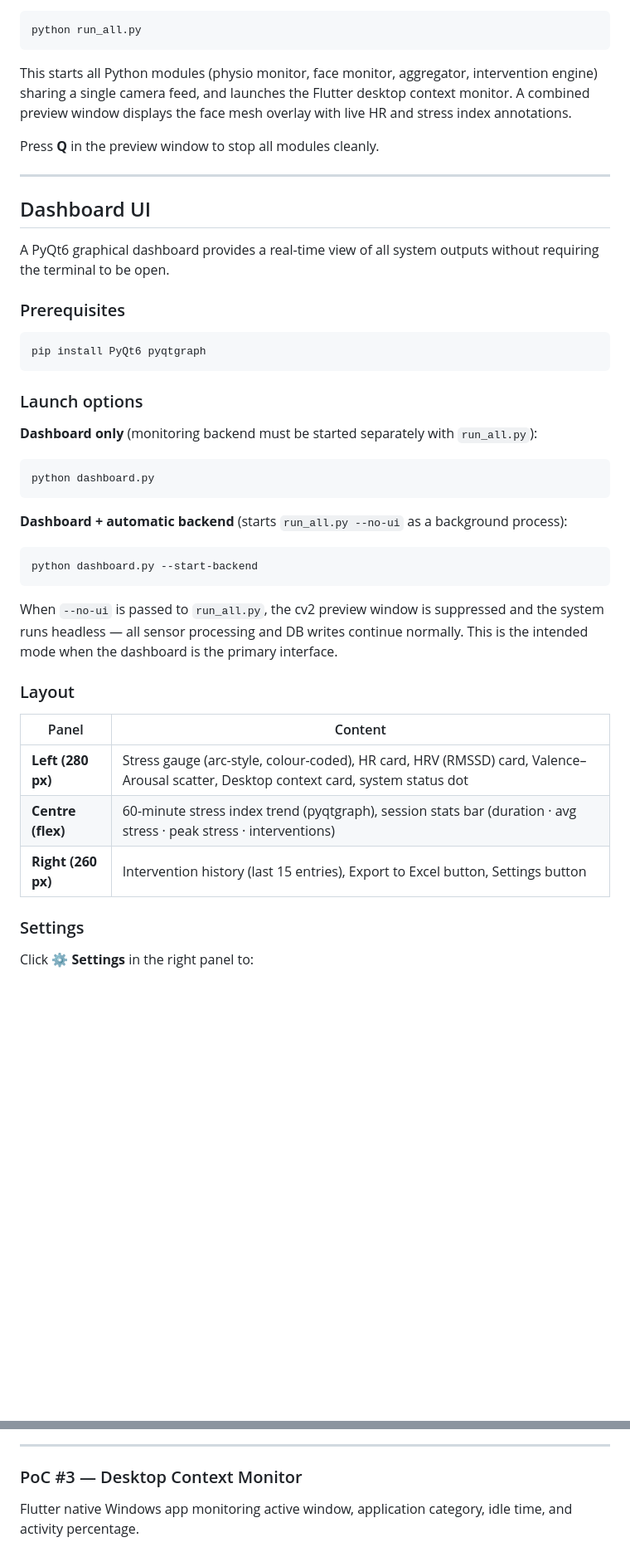
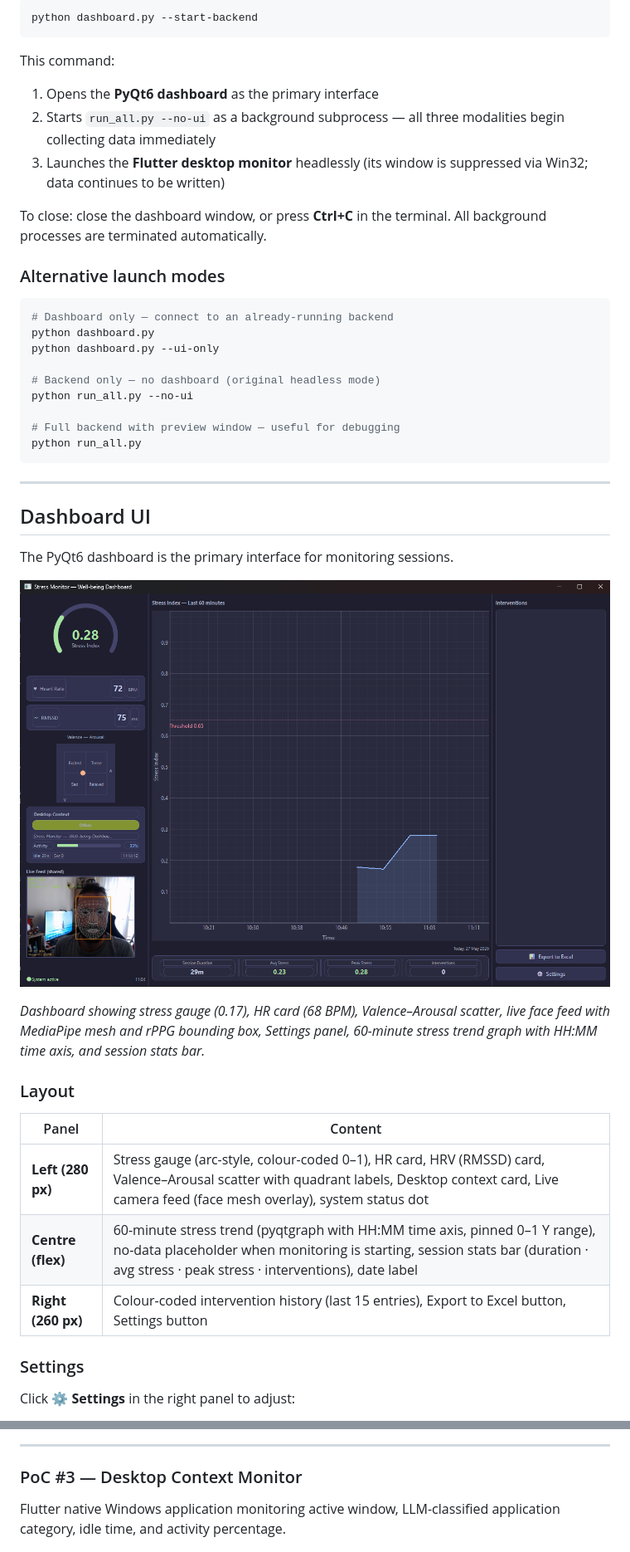
Before and after one commit to DMoforis/msc-thesis, a Markdown page: README.md, 2 parts joined by grey strips. Shown at 83% size. Drawn GitHub-style; pictures changed too: docs/screenshots/FullSystem_Dashboard_v1.png; blank space fills up the shorter version.

````diff
--- a/README.md
+++ b/README.md
@@ -188,49 +211,48 @@ This starts the local server on `http://localhost:11434`. The model is loaded in
 
 ```powershell
+python dashboard.py --start-backend
+```
+
+This command:
+1. Opens the **PyQt6 dashboard** as the primary interface
+2. Starts `run_all.py --no-ui` as a background subprocess — all three modalities begin collecting data immediately
+3. Launches the **Flutter desktop monitor** headlessly (its window is suppressed via Win32; data continues to be written)
+
+To close: close the dashboard window, or press **Ctrl+C** in the terminal. All background processes are terminated automatically.
+
+### Alternative launch modes
+
+```powershell
+# Dashboard only — connect to an already-running backend
+python dashboard.py
+python dashboard.py --ui-only
+
+# Backend only — no dashboard (original headless mode)
+python run_all.py --no-ui
+
+# Full backend with preview window — useful for debugging
 python run_all.py
 ```
-
-This starts all Python modules (physio monitor, face monitor, aggregator, intervention engine) sharing a single camera feed, and launches the Flutter desktop context monitor. A combined preview window displays the face mesh overlay with live HR and stress index annotations.
-
-Press **Q** in the preview window to stop all modules cleanly.
 
 ---
 
 ## Dashboard UI
 
-A PyQt6 graphical dashboard provides a real-time view of all system outputs without requiring the terminal to be open.
+The PyQt6 dashboard is the primary interface for monitoring sessions.
 
-### Prerequisites
+![Integrated Dashboard](docs/screenshots/FullSystem_Dashboard_v1.png)
 
-```powershell
-pip install PyQt6 pyqtgraph
-```
-
-### Launch options
-
-**Dashboard only** (monitoring backend must be started separately with `run_all.py`):
-
-```powershell
-python dashboard.py
-```
-
-**Dashboard + automatic backend** (starts `run_all.py --no-ui` as a background process):
-
-```powershell
-python dashboard.py --start-backend
-```
-
-When `--no-ui` is passed to `run_all.py`, the cv2 preview window is suppressed and the system runs headless — all sensor processing and DB writes continue normally. This is the intended mode when the dashboard is the primary interface.
+*Dashboard showing stress gauge (0.17), HR card (68 BPM), Valence–Arousal scatter, live face feed with MediaPipe mesh and rPPG bounding box, Settings panel, 60-minute stress trend graph with HH:MM time axis, and session stats bar.*
 
 ### Layout
 
 | Panel | Content |
 |-------|---------|
-| **Left (280 px)** | Stress gauge (arc-style, colour-coded), HR card, HRV (RMSSD) card, Valence–Arousal scatter, Desktop context card, system status dot |
-| **Centre (flex)** | 60-minute stress index trend (pyqtgraph), session stats bar (duration · avg stress · peak stress · interventions) |
-| **Right (260 px)** | Intervention history (last 15 entries), Export to Excel button, Settings button |
+| **Left (280 px)** | Stress gauge (arc-style, colour-coded 0–1), HR card, HRV (RMSSD) card, Valence–Arousal scatter with quadrant labels, Desktop context card, Live camera feed (face mesh overlay), system status dot |
+| **Centre (flex)** | 60-minute stress trend (pyqtgraph with HH:MM time axis, pinned 0–1 Y range), no-data placeholder when monitoring is starting, session stats bar (duration · avg stress · peak stress · interventions), date label |
+| **Right (260 px)** | Colour-coded intervention history (last 15 entries), Export to Excel button, Settings button |
 
 ### Settings
 
-Click **⚙ Settings** in the right panel to:
+Click **⚙ Settings** in the right panel to adjust:
 
@@ -526,7 +578,7 @@ MediaPipe Face Mesh detecting 468 landmarks per frame. Extracts Eye Aspect Ratio
 
 ### PoC #3 — Desktop Context Monitor
 
-Flutter native Windows app monitoring active window, application category, idle time, and activity percentage.
+Flutter native Windows application monitoring active window, LLM-classified application category, idle time, and activity percentage.
 
 ![PoC #3 Desktop App](docs/screenshots/PoC%233.1_Desktop_ActivityMonitor.png)
 
````
Also changed, not shown: other parts of README.md (+209 -146 lines).
